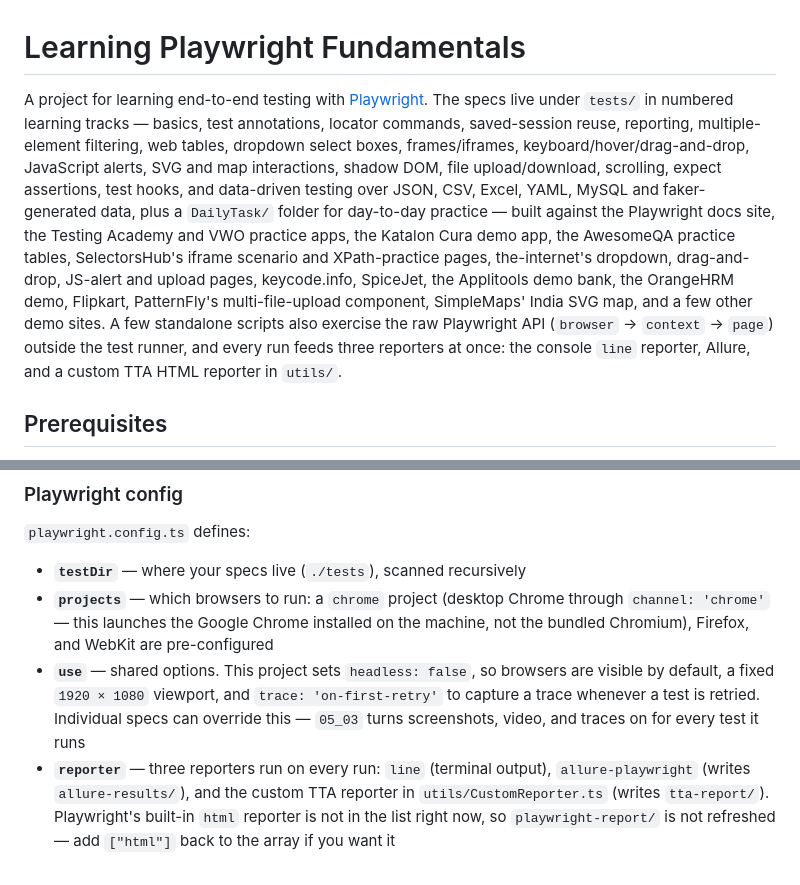
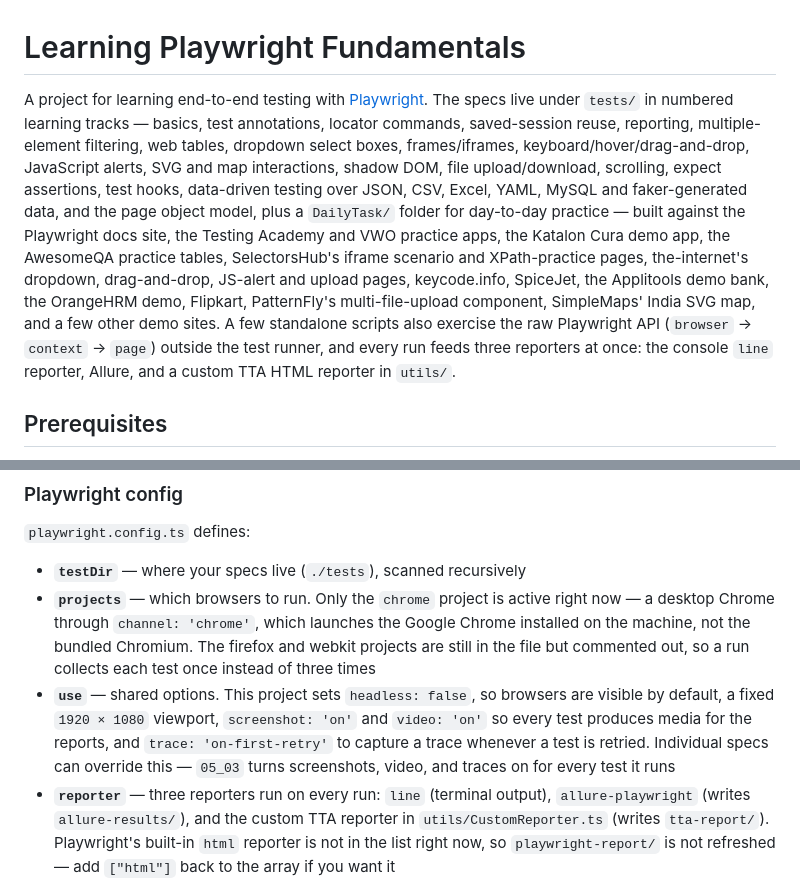
Before and after one commit to mycollection1973-jonty/LearningPlayWrightFundamentals3X, a Markdown page: README.md, 2 parts joined by grey strips. GitHub-like rendering.

```diff
--- a/README.md
+++ b/README.md
@@ -1,6 +1,6 @@
 # Learning Playwright Fundamentals
 
-A project for learning end-to-end testing with [Playwright](https://playwright.dev). The specs live under `tests/` in numbered learning tracks — basics, test annotations, locator commands, saved-session reuse, reporting, multiple-element filtering, web tables, dropdown select boxes, frames/iframes, keyboard/hover/drag-and-drop, JavaScript alerts, SVG and map interactions, shadow DOM, file upload/download, scrolling, expect assertions, test hooks, and data-driven testing over JSON, CSV, Excel, YAML, MySQL and faker-generated data, plus a `DailyTask/` folder for day-to-day practice — built against the Playwright docs site, the Testing Academy and VWO practice apps, the Katalon Cura demo app, the AwesomeQA practice tables, SelectorsHub's iframe scenario and XPath-practice pages, the-internet's dropdown, drag-and-drop, JS-alert and upload pages, keycode.info, SpiceJet, the Applitools demo bank, the OrangeHRM demo, Flipkart, PatternFly's multi-file-upload component, SimpleMaps' India SVG map, and a few other demo sites. A few standalone scripts also exercise the raw Playwright API (`browser` → `context` → `page`) outside the test runner, and every run feeds three reporters at once: the console `line` reporter, Allure, and a custom TTA HTML reporter in `utils/`.
+A project for learning end-to-end testing with [Playwright](https://playwright.dev). The specs live under `tests/` in numbered learning tracks — basics, test annotations, locator commands, saved-session reuse, reporting, multiple-element filtering, web tables, dropdown select boxes, frames/iframes, keyboard/hover/drag-and-drop, JavaScript alerts, SVG and map interactions, shadow DOM, file upload/download, scrolling, expect assertions, test hooks, data-driven testing over JSON, CSV, Excel, YAML, MySQL and faker-generated data, and the page object model, plus a `DailyTask/` folder for day-to-day practice — built against the Playwright docs site, the Testing Academy and VWO practice apps, the Katalon Cura demo app, the AwesomeQA practice tables, SelectorsHub's iframe scenario and XPath-practice pages, the-internet's dropdown, drag-and-drop, JS-alert and upload pages, keycode.info, SpiceJet, the Applitools demo bank, the OrangeHRM demo, Flipkart, PatternFly's multi-file-upload component, SimpleMaps' India SVG map, and a few other demo sites. A few standalone scripts also exercise the raw Playwright API (`browser` → `context` → `page`) outside the test runner, and every run feeds three reporters at once: the console `line` reporter, Allure, and a custom TTA HTML reporter in `utils/`.
 
 ## Prerequisites
 
@@ -200,8 +210,8 @@ npm init playwright@latest
 `playwright.config.ts` defines:
 
 - **`testDir`** — where your specs live (`./tests`), scanned recursively
-- **`projects`** — which browsers to run: a `chrome` project (desktop Chrome through `channel: 'chrome'` — this launches the Google Chrome installed on the machine, not the bundled Chromium), Firefox, and WebKit are pre-configured
-- **`use`** — shared options. This project sets `headless: false`, so browsers are visible by default, a fixed `1920 × 1080` viewport, and `trace: 'on-first-retry'` to capture a trace whenever a test is retried. Individual specs can override this — `05_03` turns screenshots, video, and traces on for every test it runs
+- **`projects`** — which browsers to run. Only the `chrome` project is active right now — a desktop Chrome through `channel: 'chrome'`, which launches the Google Chrome installed on the machine, not the bundled Chromium. The firefox and webkit projects are still in the file but commented out, so a run collects each test once instead of three times
+- **`use`** — shared options. This project sets `headless: false`, so browsers are visible by default, a fixed `1920 × 1080` viewport, `screenshot: 'on'` and `video: 'on'` so every test produces media for the reports, and `trace: 'on-first-retry'` to capture a trace whenever a test is retried. Individual specs can override this — `05_03` turns screenshots, video, and traces on for every test it runs
 - **`reporter`** — three reporters run on every run: `line` (terminal output), `allure-playwright` (writes `allure-results/`), and the custom TTA reporter in `utils/CustomReporter.ts` (writes `tta-report/`). Playwright's built-in `html` reporter is not in the list right now, so `playwright-report/` is not refreshed — add `["html"]` back to the array if you want it
 - **`dotenv`** — loads `.env` with `quiet: true` before anything else, so `VWO_*` and `MYSQL_*` are available in `process.env` for every spec and hook, not just for `04_01`
 - **`fullyParallel` / `workers` / `retries`** — parallelism and retry behaviour (1 worker and 2 retries only on CI)
```
Also changed, not shown: other parts of README.md (+19 -1 lines).
